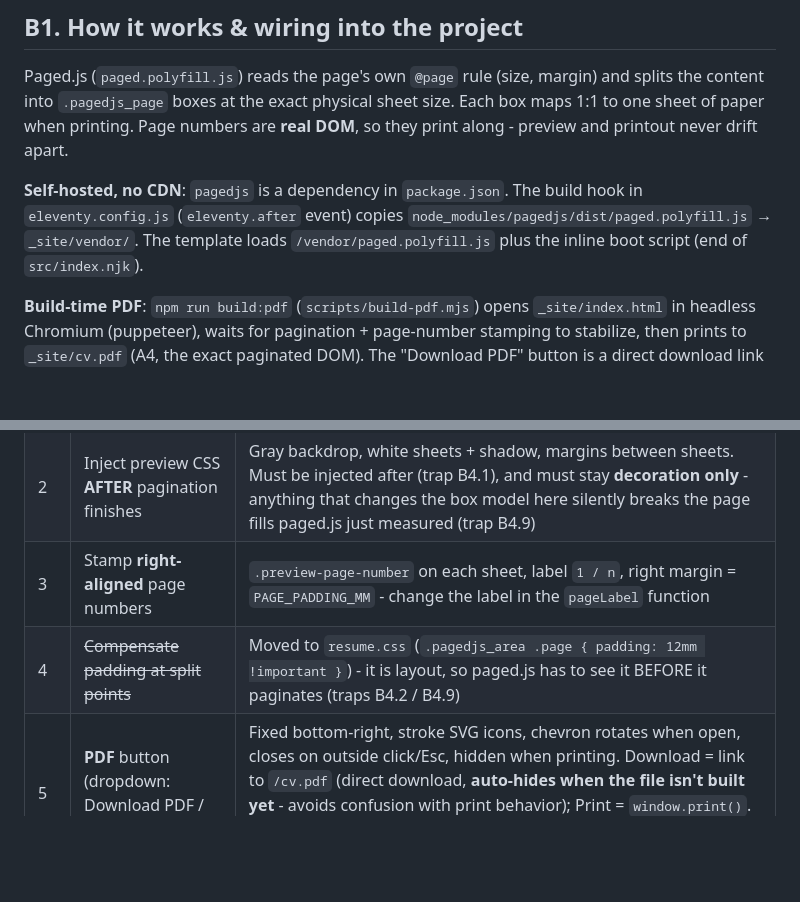
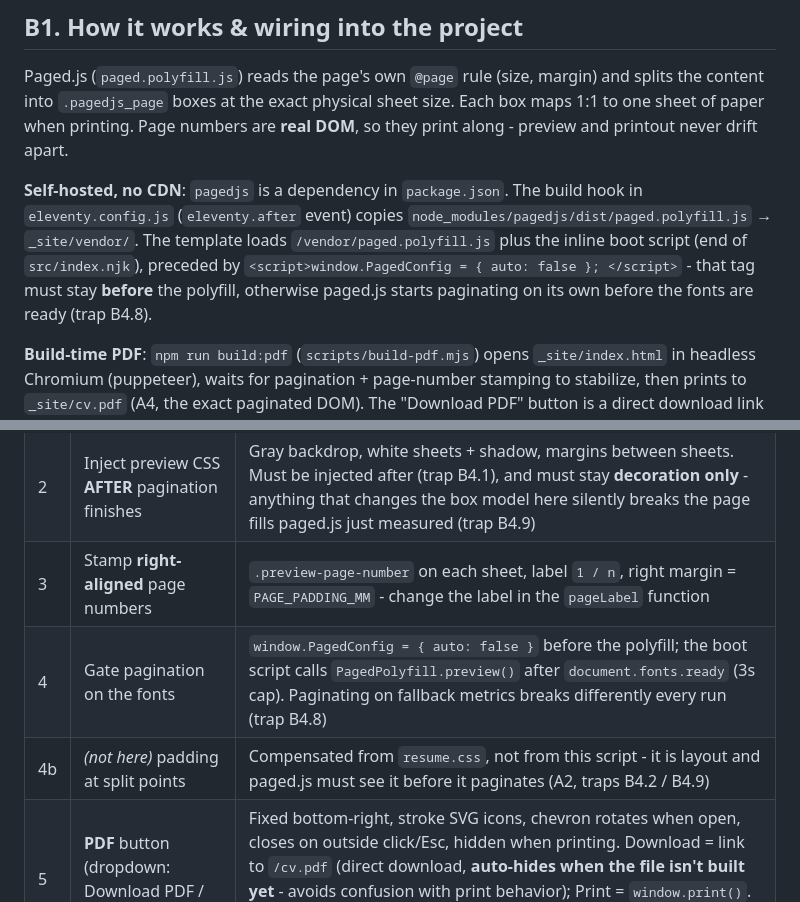
Before and after one commit to ndanhkhoi/ndanhkhoi.github.io, a Markdown page: docs/A4_PRINT_VIEW_SPEC.md, 2 parts joined by grey strips. GitHub-like rendering; blank space fills up the shorter version.

```diff
--- a/docs/A4_PRINT_VIEW_SPEC.md
+++ b/docs/A4_PRINT_VIEW_SPEC.md
@@ -157,7 +181,9 @@ size. Each box maps 1:1 to one sheet of paper when printing. Page numbers are
 The build hook in `eleventy.config.js` (`eleventy.after` event) copies
 `node_modules/pagedjs/dist/paged.polyfill.js` → `_site/vendor/`.
 The template loads `/vendor/paged.polyfill.js` plus the inline boot script (end
-of `src/index.njk`).
+of `src/index.njk`), preceded by `<script>window.PagedConfig = { auto: false };
+</script>` - that tag must stay **before** the polyfill, otherwise paged.js
+starts paginating on its own before the fonts are ready (trap B4.8).
 
 **Build-time PDF**: `npm run build:pdf` (`scripts/build-pdf.mjs`) opens
 `_site/index.html` in headless Chromium (puppeteer), waits for pagination +
@@ -174,7 +200,8 @@ numbers + PDF build.
 | 1 | Poll `.pagedjs_page` every 150ms | Wait for pagination to **stabilize** (page count unchanged 3 consecutive polls) before stamping - re-stamps automatically if content changes |
 | 2 | Inject preview CSS **AFTER** pagination finishes | Gray backdrop, white sheets + shadow, margins between sheets. Must be injected after (trap B4.1), and must stay **decoration only** - anything that changes the box model here silently breaks the page fills paged.js just measured (trap B4.9) |
 | 3 | Stamp **right-aligned** page numbers | `.preview-page-number` on each sheet, label `1 / n`, right margin = `PAGE_PADDING_MM` - change the label in the `pageLabel` function |
-| 4 | ~~Compensate padding at split points~~ | Moved to `resume.css` (`.pagedjs_area .page { padding: 12mm !important }`) - it is layout, so paged.js has to see it BEFORE it paginates (traps B4.2 / B4.9) |
+| 4 | Gate pagination on the fonts | `window.PagedConfig = { auto: false }` before the polyfill; the boot script calls `PagedPolyfill.preview()` after `document.fonts.ready` (3s cap). Paginating on fallback metrics breaks differently every run (trap B4.8) |
+| 4b | *(not here)* padding at split points | Compensated from `resume.css`, not from this script - it is layout and paged.js must see it before it paginates (A2, traps B4.2 / B4.9) |
 | 5 | **PDF** button (dropdown: Download PDF / Print PDF) | Fixed bottom-right, stroke SVG icons, chevron rotates when open, closes on outside click/Esc, hidden when printing. Download = link to `/cv.pdf` (direct download, **auto-hides when the file isn't built yet** - avoids confusion with print behavior); Print = `window.print()`. Must be appended **after** pagination finishes - an element outside body before that gets pulled into the content by paged.js |
 | 6 | Mobile fit-width | Shrinks the A4 sheet to screen width via CSS `zoom` (like a real PDF viewer). Width source = `documentElement.clientWidth` (NOT `window.innerWidth`, which tracks overflowing content on mobile - trap B4.5). Re-runs on resize/orientationchange, resets to `zoom: 1` when printing |
 | 6b | Loading state | From first paint: gray backdrop + spinner (`body::after`), the whole document at `opacity: 0` (raw `.page` inline, `.pagedjs_pages` via the early style tag) until pagination is stable - never zoom or unhide while pagination runs (traps B4.5/B4.6). At reveal: zoom the sheets, fade them in staggered (~0.35s each, 80ms apart), spinner off, then the PDF button fades in last (~0.55s delay). `prefers-reduced-motion` skips all of it |
```
Also changed, not shown: other parts of docs/A4_PRINT_VIEW_SPEC.md (+27 -3 lines).
